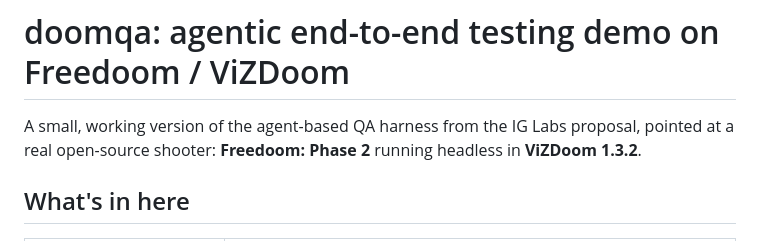
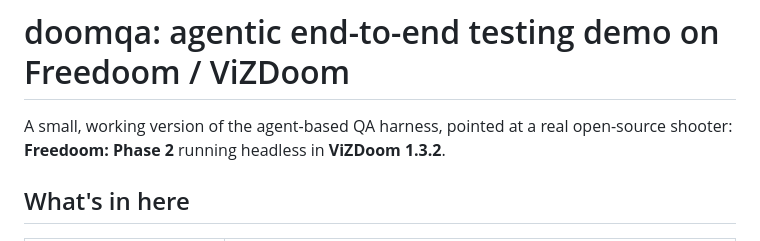
Before and after one commit to jayeshvpatil/doomqa, a Markdown page: README.md, the part around the change. Rendered like a GitHub page.

```diff
--- a/README.md
+++ b/README.md
@@ -1,6 +1,6 @@
 # doomqa: agentic end-to-end testing demo on Freedoom / ViZDoom
 
-A small, working version of the agent-based QA harness from the IG Labs proposal, pointed at a real
+A small, working version of the agent-based QA harness, pointed at a real
 open-source shooter: **Freedoom: Phase 2** running headless in **ViZDoom 1.3.2**.
 
 ## What's in here
```
